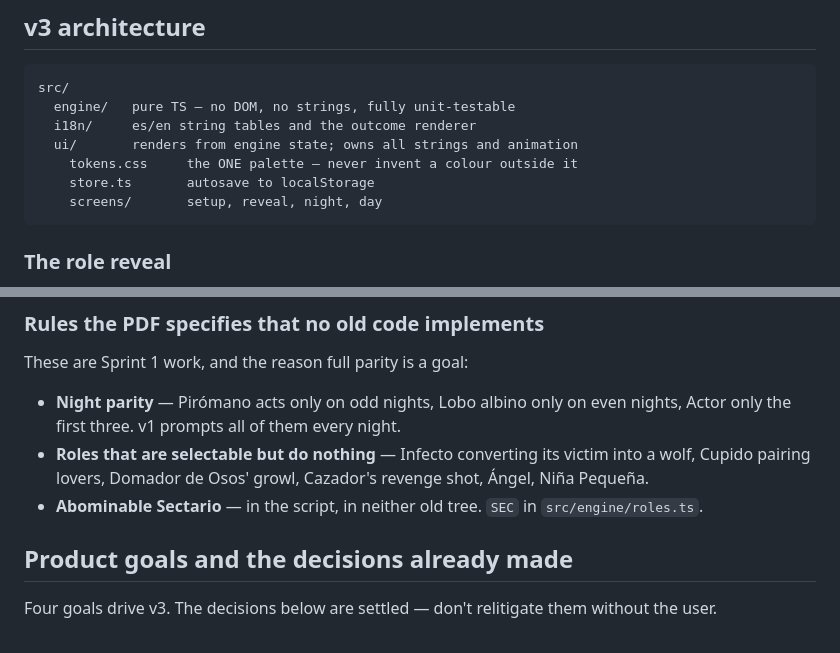
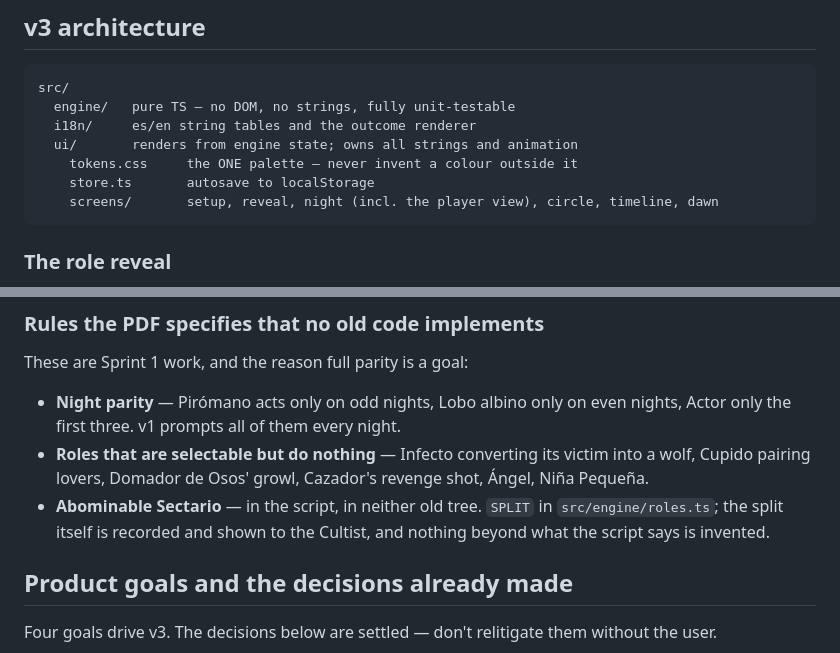
Before and after one commit to juansbg/juansbg.github.io, a Markdown page: CLAUDE.md, 2 parts joined by grey strips. GitHub-like rendering.

````diff
--- a/CLAUDE.md
+++ b/CLAUDE.md
@@ -78,7 +96,7 @@ src/
   ui/       renders from engine state; owns all strings and animation
     tokens.css     the ONE palette — never invent a colour outside it
     store.ts       autosave to localStorage
-    screens/       setup, reveal, night, day
+    screens/       setup, reveal, night (incl. the player view), circle, timeline, dawn
 ```
 
 ### The role reveal
@@ -125,7 +143,7 @@ These are Sprint 1 work, and the reason full parity is a goal:
 
 - **Night parity** — Pirómano acts only on odd nights, Lobo albino only on even nights, Actor only the first three. v1 prompts all of them every night.
 - **Roles that are selectable but do nothing** — Infecto converting its victim into a wolf, Cupido pairing lovers, Domador de Osos' growl, Cazador's revenge shot, Ángel, Niña Pequeña.
-- **Abominable Sectario** — in the script, in neither old tree. `SEC` in `src/engine/roles.ts`.
+- **Abominable Sectario** — in the script, in neither old tree. `SPLIT` in `src/engine/roles.ts`; the split itself is recorded and shown to the Cultist, and nothing beyond what the script says is invented.
 
 ## Product goals and the decisions already made
 
````
Also changed, not shown: other parts of CLAUDE.md (+22 -4 lines).
